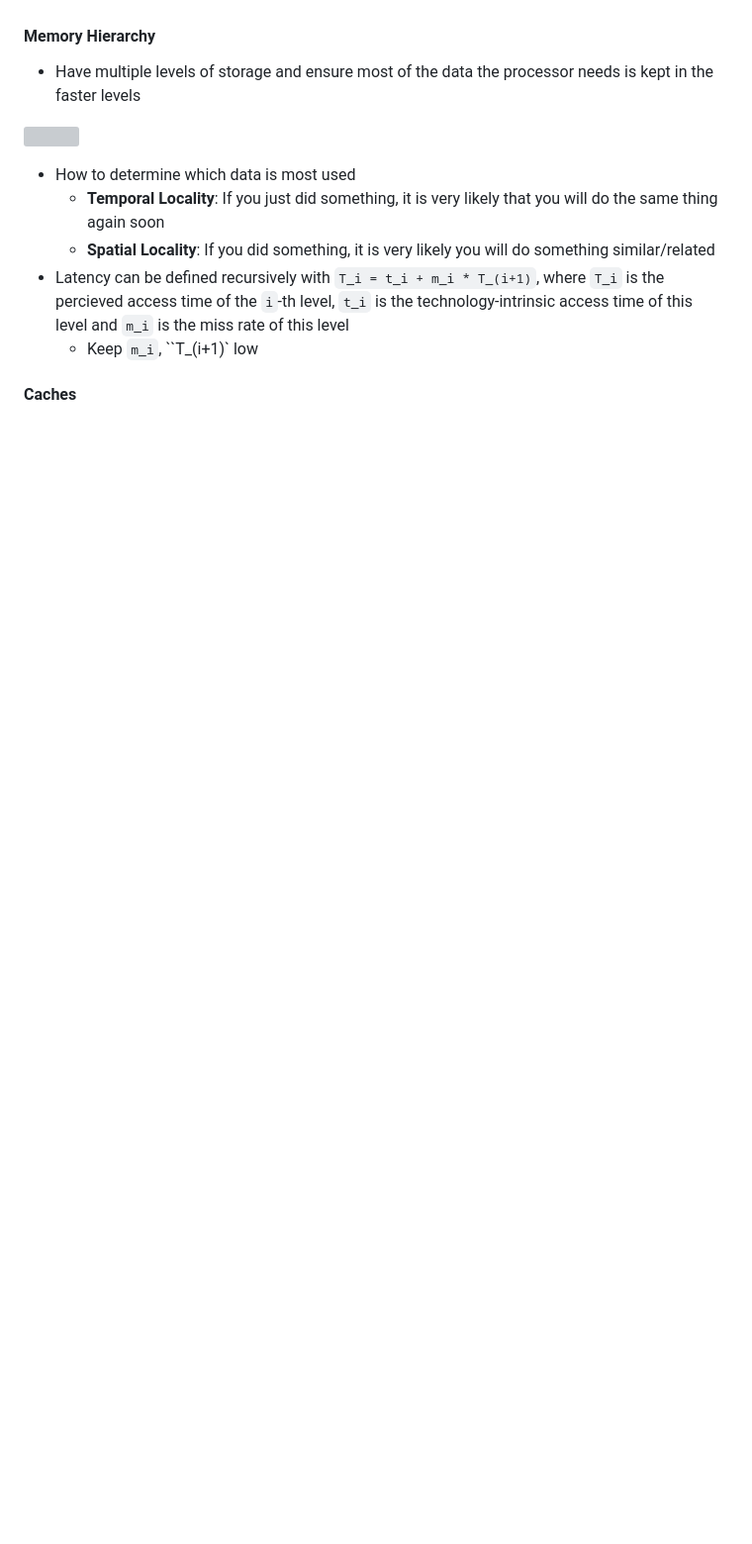
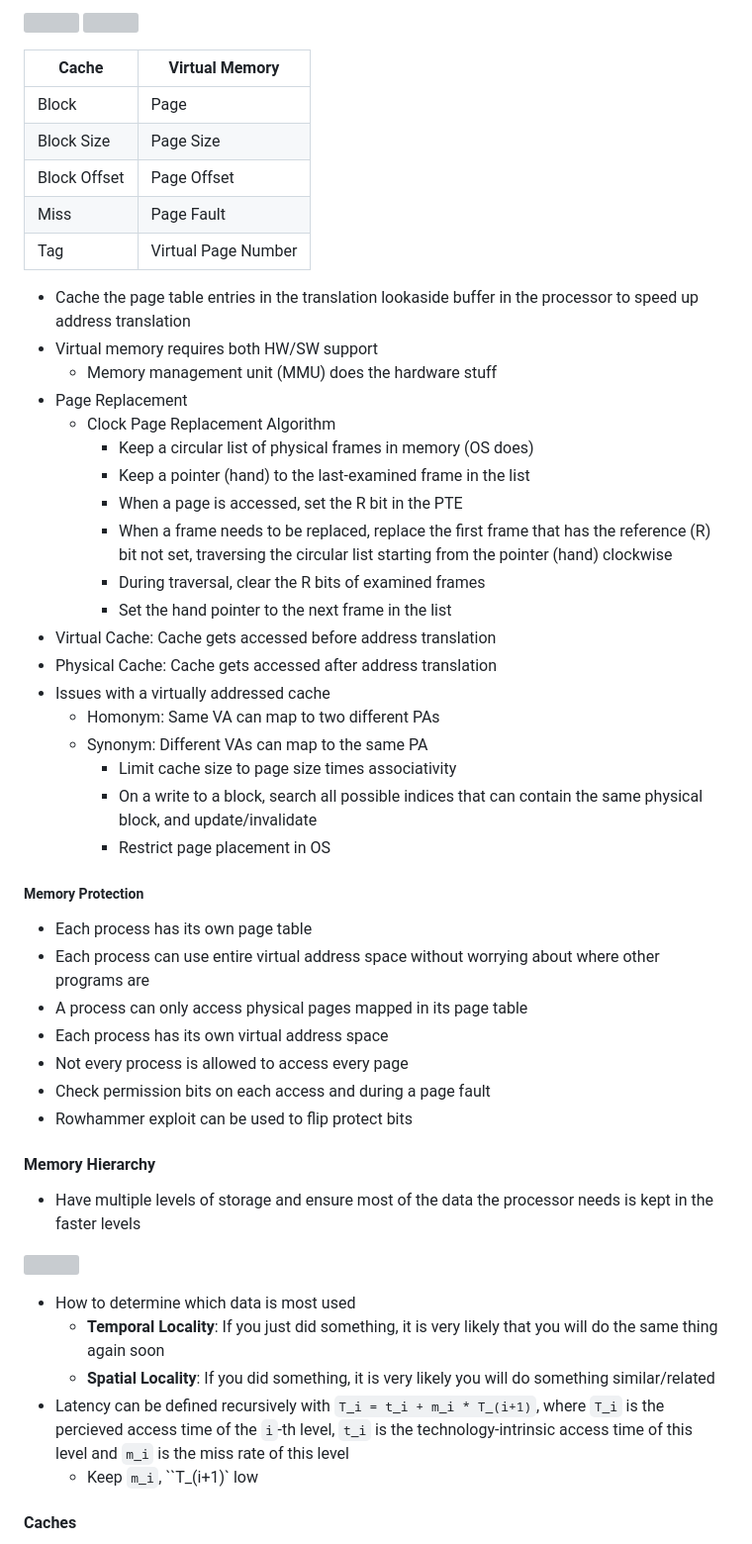
Before and after one commit to fabianboesiger/documents, a Markdown page: design-of-digital-circuits-summary/summary.md, the part around the change printed below. Shown: that part at 99% size. GitHub-like rendering; blank space fills up the shorter version; grey boxes are pictures that could not be loaded.

```diff
--- a/design-of-digital-circuits-summary/summary.md
+++ b/design-of-digital-circuits-summary/summary.md
@@ -418,3 +438,43 @@ Draw an 8-input multiplexer on the module level using only 2-input multiplexers.
+![](images/address-translation.png)
+![](images/address-translation-detail.png)
+
+|Cache|Virtual Memory|
+|---|---|
+|Block|Page|
+|Block Size|Page Size|
+|Block Offset|Page Offset|
+|Miss|Page Fault|
+|Tag|Virtual Page Number|
+
+* Cache the page table entries in the translation lookaside buffer in the processor to speed up address translation
+* Virtual memory requires both HW/SW support
+  * Memory management unit (MMU) does the hardware stuff
+* Page Replacement
+  * Clock Page Replacement Algorithm
+    * Keep a circular list of physical frames in memory (OS does)
+    * Keep a pointer (hand) to the last-examined frame in the list
+    * When a page is accessed, set the R bit in the PTE
+    * When a frame needs to be replaced, replace the first frame that has the reference (R) bit not set, traversing the circular list starting from the pointer (hand) clockwise
+    * During traversal, clear the R bits of examined frames
+    * Set the hand pointer to the next frame in the list
+* Virtual Cache: Cache gets accessed before address translation
+* Physical Cache: Cache gets accessed after address translation
+* Issues with a virtually addressed cache
+  * Homonym: Same VA can map to two different PAs
+  * Synonym: Different VAs can map to the same PA
+    * Limit cache size to page size times associativity
+    * On a write to a block, search all possible indices that can contain the same physical block, and update/invalidate
+    * Restrict page placement in OS
+
+##### Memory Protection
+
+* Each process has its own page table
+* Each process can use entire virtual address space without worrying about where other programs are
+* A process can only access physical pages mapped in its page table
+* Each process has its own virtual address space
+* Not every process is allowed to access every page
+* Check permission bits on each access and during a page fault
+* Rowhammer exploit can be used to flip protect bits
 
 #### Memory Hierarchy
 
```
Also changed, not shown: other parts of design-of-digital-circuits-summary/summary.md (+65 -12 lines), design-of-digital-circuits-summary/images/tomasulos-algorithm-dataflow.png (added), design-of-digital-circuits-summary/images/tomasulos-algorithm-snapshot.png (added), 2 other files.
